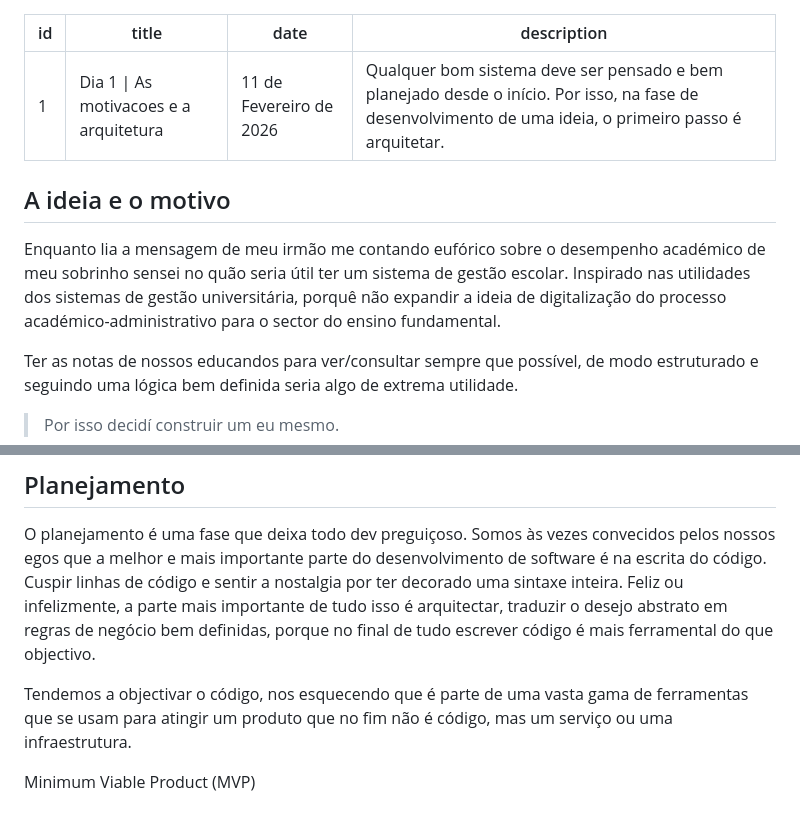
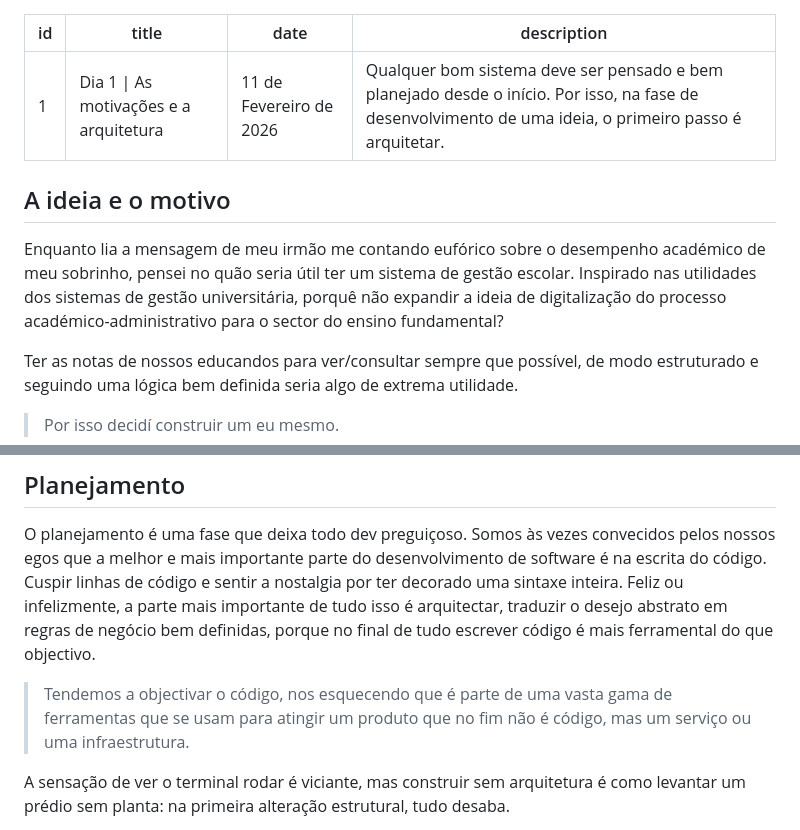
Before and after one commit to delcioleonardorofino/Journal, a Markdown page: backend/multitenant/001-arquitetura.md, 2 parts joined by grey strips. Rendered like a GitHub page.

Commit message:
Atualizar o 001-arquitetura.md

```diff
--- a/backend/multitenant/001-arquitetura.md
+++ b/backend/multitenant/001-arquitetura.md
@@ -1,6 +1,6 @@
 ---
 id: 1
-title: Dia 1 | As motivacoes e a arquitetura
+title: Dia 1 | As motivações e a arquitetura
 date: 11 de Fevereiro de 2026
 description: Qualquer bom sistema deve ser pensado e bem planejado desde o início. Por isso, na fase de desenvolvimento de uma ideia, o primeiro passo é arquitetar.
 ---
@@ -9,8 +9,8 @@ description: Qualquer bom sistema deve ser pensado e bem planejado desde o iníc
 
 ## A ideia e o motivo
 
-Enquanto lia a mensagem de meu irmão me contando eufórico sobre o desempenho académico de meu sobrinho sensei no quão seria útil ter um sistema de gestão escolar.
-Inspirado nas utilidades dos sistemas de gestão universitária, porquê não expandir a ideia de digitalização do processo académico-administrativo para o sector do ensino fundamental.
+Enquanto lia a mensagem de meu irmão me contando eufórico sobre o desempenho académico de meu sobrinho, pensei no quão seria útil ter um sistema de gestão escolar.
+Inspirado nas utilidades dos sistemas de gestão universitária, porquê não expandir a ideia de digitalização do processo académico-administrativo para o sector do ensino fundamental?
 
 Ter as notas de nossos educandos para ver/consultar sempre que possível, de modo estruturado e seguindo uma lógica bem definida seria algo de extrema utilidade.
 
@@ -20,7 +20,7 @@ Ter as notas de nossos educandos para ver/consultar sempre que possível, de mod
 
 O planejamento é uma fase que deixa todo dev preguiçoso. Somos às vezes convecidos pelos nossos egos que a melhor e mais importante parte do desenvolvimento de software é na escrita do código. Cuspir linhas de código e sentir a nostalgia por ter decorado uma sintaxe inteira. Feliz ou infelizmente, a parte mais importante de tudo isso é arquitectar, traduzir o desejo abstrato em regras de negócio bem definidas, porque no final de tudo escrever código é mais ferramental do que objectivo.
 
-Tendemos a objectivar o código, nos esquecendo que é parte de uma vasta gama de ferramentas que se usam para atingir um produto que no fim não é código, mas um serviço ou uma infraestrutura.
+>Tendemos a objectivar o código, nos esquecendo que é parte de uma vasta gama de ferramentas que se usam para atingir um produto que no fim não é código, mas um serviço ou uma infraestrutura.
 
-Minimum Viable Product (MVP)
+A sensação de ver o terminal rodar é viciante, mas construir sem arquitetura é como levantar um prédio sem planta: na primeira alteração estrutural, tudo desaba.
 
```
Also changed, not shown: other parts of backend/multitenant/001-arquitetura.md (+24 -29 lines).
